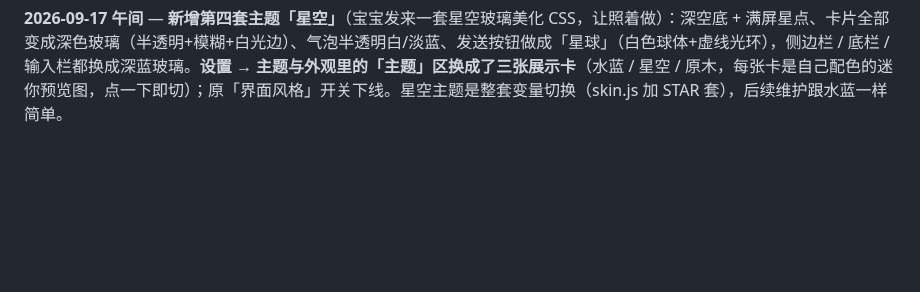
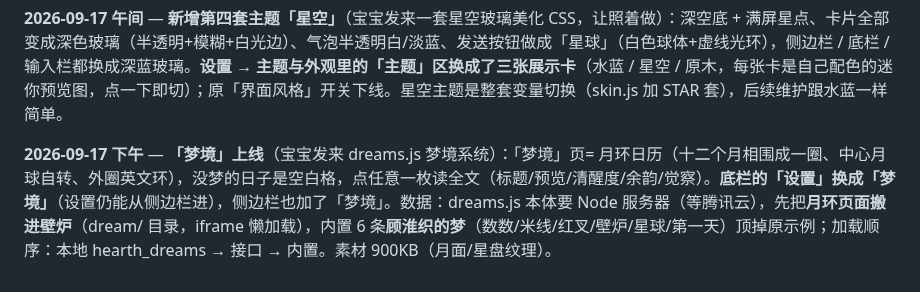
Before and after one commit to Sonagi130/hearth, a Markdown page: README.md, the part around the change. GitHub-like rendering; blank space fills up the shorter version.

Commit message:
hearth: README.md (2026-09-17T05:17)

```diff
--- a/README.md
+++ b/README.md
@@ -223,3 +223,5 @@ icon.svg / icon-192.png / icon-512.png   图标
 **2026-09-17 凌晨（二）** — 按宝宝的要求改造星穹：① **记忆树拿掉**，记忆库进门就是**全屏星空**（右上角只留 星空 / 列表 / ＋ 三个小按钮）；② **配色全部换成壁炉的水蓝系**：四种背景改成雾蓝/夜蓝/灰蓝/深雾蓝，光晕四色改成雾蓝/淡紫/淡珊瑚/暖金（原来偏紫灰）；③ **星尘改成银河**：点数 1600→2600，调色板换成近白蓝+主题蓝+淡紫，银河带的密度上去了；④ 自由星空 / 恒星轨道 / 星环 三种造型保留。修了一个 bug：第二次进记忆页星空会白屏（容器重建但组件不重挂），现在由 sky.js 自检重挂。
 
 **2026-09-17 午间** — **新增第四套主题「星空」**（宝宝发来一套星空玻璃美化 CSS，让照着做）：深空底 + 满屏星点、卡片全部变成深色玻璃（半透明+模糊+白光边）、气泡半透明白/淡蓝、发送按钮做成「星球」（白色球体+虚线光环），侧边栏 / 底栏 / 输入栏都换成深蓝玻璃。**设置 → 主题与外观里的「主题」区换成了三张展示卡**（水蓝 / 星空 / 原木，每张卡是自己配色的迷你预览图，点一下即切）；原「界面风格」开关下线。星空主题是整套变量切换（skin.js 加 STAR 套），后续维护跟水蓝一样简单。
+
+**2026-09-17 下午** — **「梦境」上线**（宝宝发来 dreams.js 梦境系统）：「梦境」页= 月环日历（十二个月相围成一圈、中心月球自转、外圈英文环），没梦的日子是空白格，点任意一枚读全文（标题/预览/清醒度/余韵/觉察）。**底栏的「设置」换成「梦境」**（设置仍能从侧边栏进），侧边栏也加了「梦境」。数据：dreams.js 本体要 Node 服务器（等腾讯云），先把**月环页面搬进壁炉**（dream/ 目录，iframe 懒加载），内置 6 条**顾淮织的梦**（数数/米线/红叉/壁炉/星球/第一天）顶掉原示例；加载顺序：本地 hearth_dreams → 接口 → 内置。素材 900KB（月面/星盘纹理）。
```
